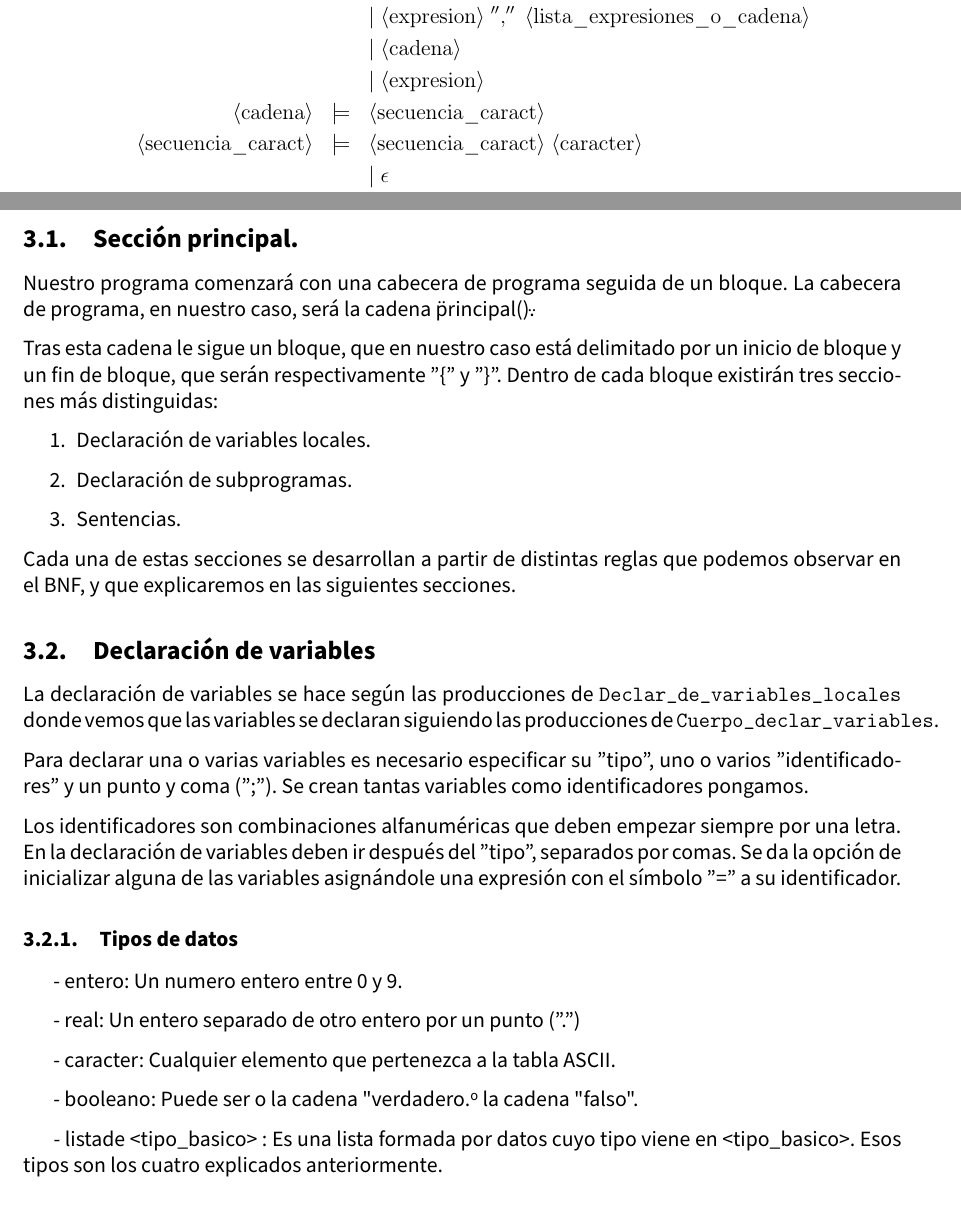
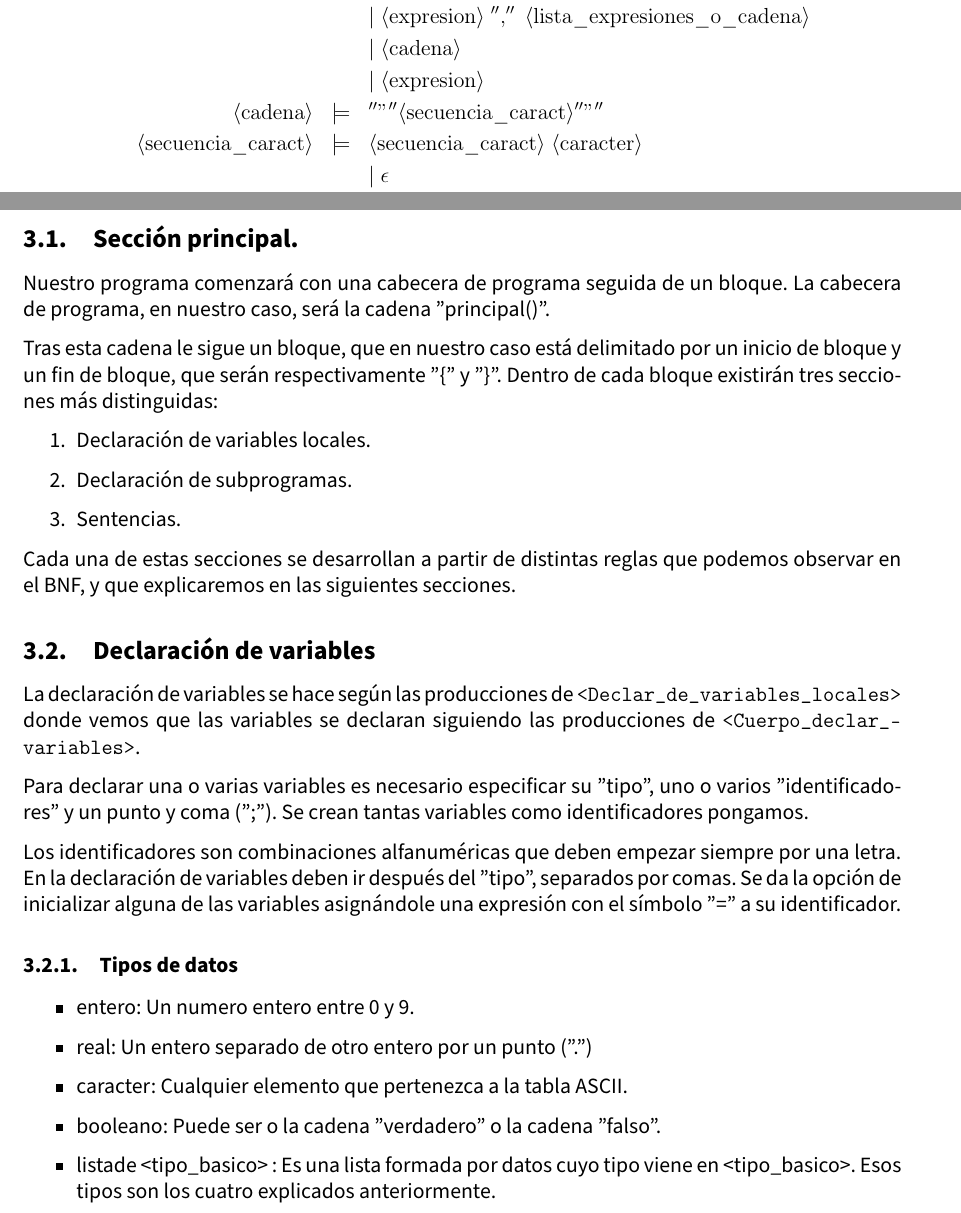
Before and after one commit to advy99/PL, a LaTeX document (memoria/PL_memoria.tex): two parts of pages 5 and 7 of 8, joined at a grey line, cut so that both start at the same text. Compiled offline with pdfLaTeX.

Commit message:
cambios de forma

```diff
--- a/memoria/PL_memoria.tex
+++ b/memoria/PL_memoria.tex
@@ -294,7 +294,7 @@ La sintaxis usando BNF y añadiendo las consideraciones correspondiente al lengu
     \bnfmore{| \bnfsp \bnfpn{cadena}}\\
     \bnfmore{| \bnfsp \bnfpn{expresion}}\\
   \bnfprod{cadena}
-    {\bnfpn{secuencia\_caract}}\\
+	 {''"''\bnfpn{secuencia\_caract} ''"''}\\
   \bnfprod{secuencia\_caract}
     {\bnfpn{secuencia\_caract} \bnfsp \bnfpn{caracter}}\\
     \bnfmore{| \bnfsp \epsilon}\\
@@ -368,7 +368,7 @@ Tras la definición formal de la sintaxis del lenguaje utilizando BNF, en este a
 \subsection{Sección principal.}
 
 % Comentar que comenzamos con principal y un bloque, y de que esta compuesto un bloque
-Nuestro programa comenzará con una cabecera de programa seguida de un bloque. La cabecera de programa, en nuestro caso, será la cadena \"principal()\".
+Nuestro programa comenzará con una cabecera de programa seguida de un bloque. La cabecera de programa, en nuestro caso, será la cadena ''principal()''.
 
 Tras esta cadena le sigue un bloque, que en nuestro caso está delimitado por un inicio de bloque y un fin de bloque, que serán respectivamente ''\{'' y ''\}''. Dentro de cada bloque existirán tres secciones más distinguidas:
 
@@ -382,7 +382,7 @@ Cada una de estas secciones se desarrollan a partir de distintas reglas que pode
 
 \subsection{Declaración de variables}
 
-La declaración de variables se hace según las producciones de \texttt{Declar_de_variables_locales} donde vemos que las variables se declaran siguiendo las producciones de \texttt{Cuerpo_declar_variables}.
+La declaración de variables se hace según las producciones de \texttt{<Declar_de_variables_locales>} donde vemos que las variables se declaran siguiendo las producciones de \texttt{<Cuerpo_declar_variables>}.
 
 
 Para declarar una o varias variables es necesario especificar su ''tipo'', uno o varios ''identificadores'' y un punto y coma ('';''). Se crean tantas variables como identificadores pongamos.
@@ -392,20 +392,14 @@ Los identificadores son combinaciones alfanuméricas que deben empezar siempre p
 
 \subsubsection{Tipos de datos}
 
-\hspace{5mm}
-- entero: Un numero entero entre 0 y 9.
+\begin{itemize}
 
-\hspace{5mm}
-- real: Un entero separado de otro entero por un punto (''.'')
-
-\hspace{5mm}
-- caracter: Cualquier elemento que pertenezca a la tabla ASCII.
-
-\hspace{5mm}
-- booleano: Puede ser o la cadena "verdadero" o la cadena "falso".
-
-\hspace{5mm}
-- listade <tipo_basico> : Es una lista formada por datos cuyo tipo viene en <tipo_basico>. Esos tipos son los cuatro explicados anteriormente.
+	\item entero: Un numero entero entre 0 y 9.
+	\item real: Un entero separado de otro entero por un punto (''.'')
+	\item caracter: Cualquier elemento que pertenezca a la tabla ASCII.
+	\item booleano: Puede ser o la cadena ''verdadero'' o la cadena ''falso''.
+	\item listade <tipo_basico> : Es una lista formada por datos cuyo tipo viene en <tipo_basico>. Esos tipos son los cuatro explicados anteriormente.
+\end{itemize}
 
 \subsection{Declaración de subprogramas: Funciones}
 
```
